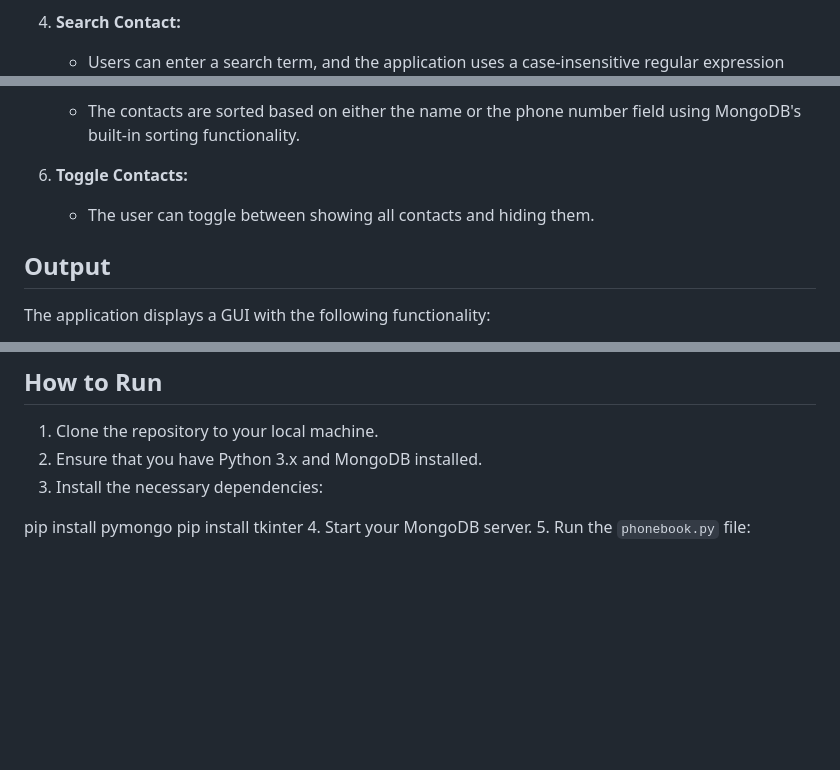
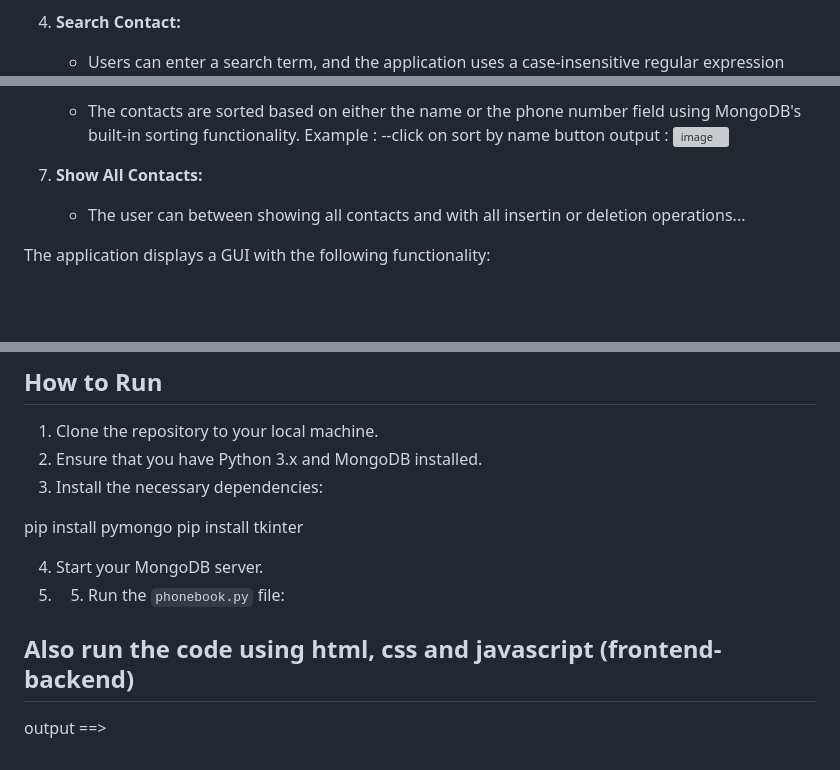
Before and after one commit to Unusualyug/Impact-pr, a Markdown page: README.md, 3 parts joined by grey strips. GitHub-like rendering; blank space fills up the shorter version; grey boxes are pictures that could not be loaded.

```diff
--- a/README.md
+++ b/README.md
@@ -53,5 +72,4 @@ This Phonebook Application provides an intuitive interface that allows users to
    - The application checks if the contact exists and updates the information.
-
-4. **Search Contact:**
+5. **Search Contact:**
 
    - Users can enter a search term, and the application uses a case-insensitive regular expression search in MongoDB to find matching contacts.
@@ -60,10 +83,11 @@ This Phonebook Application provides an intuitive interface that allows users to
 
    - The contacts are sorted based on either the name or the phone number field using MongoDB's built-in sorting functionality.
+   Example :
+   --click on sort by name button
+     output : ![image](https://github.com/user-attachments/assets/040beb71-1964-43bc-bf3c-59e0b63dcfe2)
 
-6. **Toggle Contacts:**
-   - The user can toggle between showing all contacts and hiding them.
-
-## Output
+7. **Show All Contacts:**
+   - The user can between showing all contacts and with all insertin or deletion operations...
 
 The application displays a GUI with the following functionality:
 
@@ -101,4 +125,12 @@ New Phone Number (for Edit): [__]
 2. Ensure that you have Python 3.x and MongoDB installed.
 3. Install the necessary dependencies:
 
-pip install pymongo pip install tkinter 4. Start your MongoDB server. 5. Run the `phonebook.py` file:
+pip install pymongo pip install tkinter
+
+4. Start your MongoDB server.
+5. 5. Run the `phonebook.py` file:
+
+
+## Also run the code using html, css and javascript (frontend-backend)
+
+output ==>
```
Also changed, not shown: other parts of README.md (+26 -2 lines).
